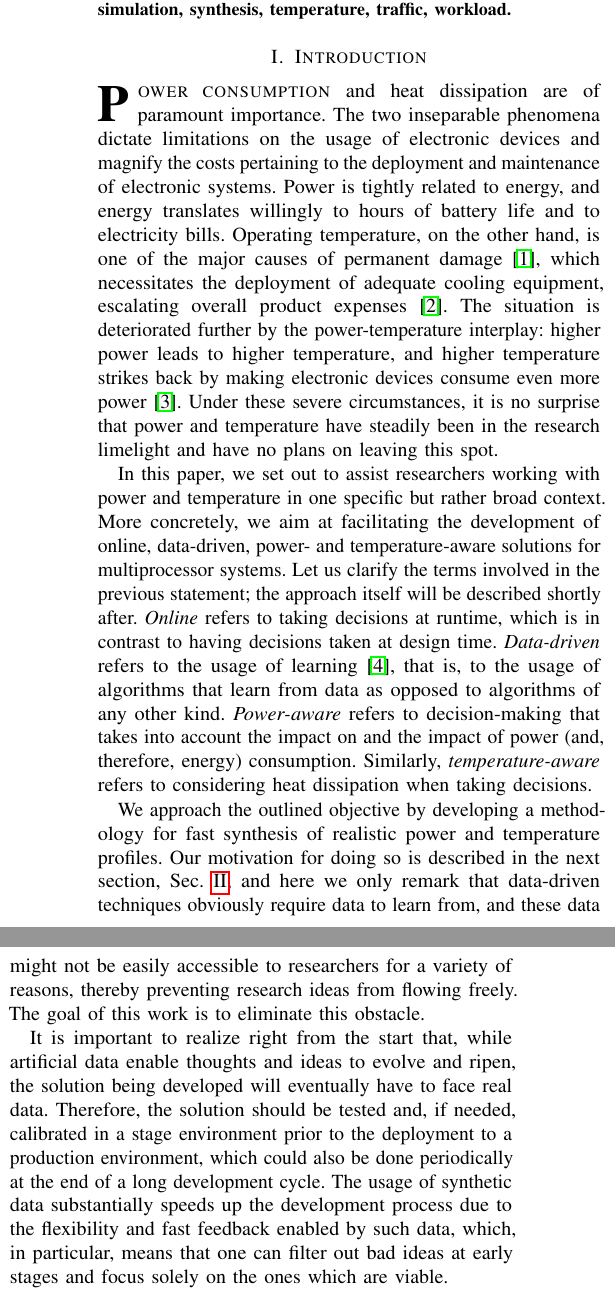
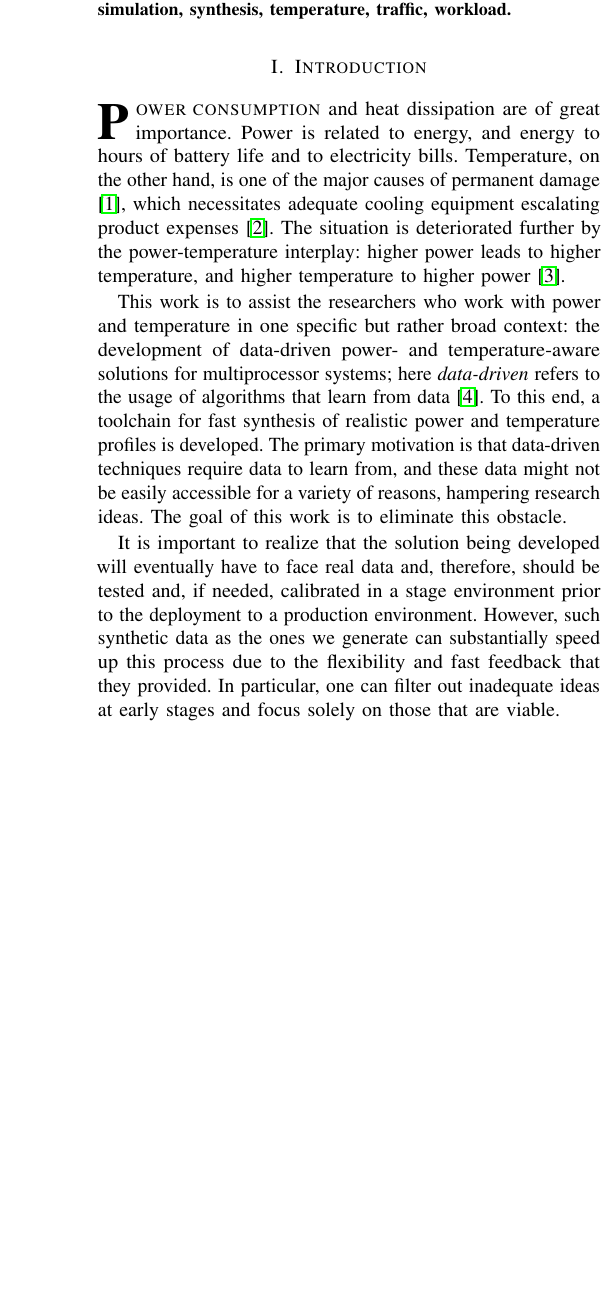
Before and after one commit to quantum-philosophy/FSPT, a LaTeX paper (paper.tex, which reads include/introduction.tex): two parts of the columns of page 1 of 9 before the commit and part of one column of page 1 of 9 after it, the two joined at a grey line, cut so that both start at the same text, the shorter picture padded with empty space. Compiled offline with pdfLaTeX.

Commit message:
Simplify the introduction

```diff
--- a/include/introduction.tex
+++ b/include/introduction.tex
@@ -1,49 +1,27 @@
-\lettrine[findent=0.4em, nindent=0em]{\textbf{P}}{ower consumption} and heat
-dissipation are of paramount importance. The two inseparable phenomena dictate
-limitations on the usage of electronic devices and magnify the costs pertaining
-to the deployment and maintenance of electronic systems. Power is tightly
-related to energy, and energy translates willingly to hours of battery life and
-to electricity bills. Operating temperature, on the other hand, is one of the
-major causes of permanent damage \cite{jedec}, which necessitates the deployment
-of adequate cooling equipment, escalating overall product expenses
-\cite{chaudhry2015}. The situation is deteriorated further by the
-power-temperature interplay: higher power leads to higher temperature, and
-higher temperature strikes back by making electronic devices consume even more
-power \cite{liu2007}. Under these severe circumstances, it is no surprise that
-power and temperature have steadily been in the research limelight and have no
-plans on leaving this spot.
+\lettrine[findent=0.3em, nindent=0em]{\textbf{P}}{ower consumption} and heat
+dissipation are of great importance. Power is related to energy, and energy to
+hours of battery life and to electricity bills. Temperature, on the other hand,
+is one of the major causes of permanent damage \cite{jedec}, which necessitates
+adequate cooling equipment escalating product expenses \cite{chaudhry2015}. The
+situation is deteriorated further by the power-temperature interplay: higher
+power leads to higher temperature, and higher temperature to higher power
+\cite{liu2007}.
 
-In this paper, we set out to assist researchers working with power and
-temperature in one specific but rather broad context. More concretely, we aim at
-facilitating the development of online, data-driven, power- and
-temperature-aware solutions for multiprocessor systems. Let us clarify the terms
-involved in the previous statement; the approach itself will be described
-shortly after. \emph{Online} refers to taking decisions at runtime, which is in
-contrast to having decisions taken at design time. \emph{Data-driven} refers to
-the usage of learning \cite{bishop2006}, that is, to the usage of algorithms
-that learn from data as opposed to algorithms of any other kind.
-\emph{Power-aware} refers to decision-making that takes into account the impact
-on and the impact of power (and, therefore, energy) consumption. Similarly,
-\emph{temperature-aware} refers to considering heat dissipation when taking
-decisions.
-
-We approach the outlined objective by developing a methodology for fast
-synthesis of realistic power and temperature profiles. Our motivation for doing
-so is described in the next section, \sref{motivation}, and here we only remark
-that data-driven techniques obviously require data to learn from, and these data
-might not be easily accessible to researchers for a variety of reasons, thereby
-preventing research ideas from flowing freely. The goal of this work is to
+This work is to assist the researchers who work with power and temperature in
+one specific but rather broad context: the development of data-driven power- and
+temperature-aware solutions for multiprocessor systems; here \emph{data-driven}
+refers to the usage of algorithms that learn from data \cite{bishop2006}. To
+this end, a toolchain for fast synthesis of realistic power and temperature
+profiles is developed. The primary motivation is that data-driven techniques
+require data to learn from, and these data might not be easily accessible for a
+variety of reasons, hampering research ideas. The goal of this work is to
 eliminate this obstacle.
 
-It is important to realize right from the start that, while artificial data
-enable thoughts and ideas to evolve and ripen, the solution being developed will
-eventually have to face real data. Therefore, the solution should be tested and,
-if needed, calibrated in a stage environment prior to the deployment to a
-production environment, which could also be done periodically at the end of a
-long development cycle. The usage of synthetic data substantially speeds up the
-development process due to the flexibility and fast feedback enabled by such
-data, which, in particular, means that one can filter out bad ideas at early
-stages and focus solely on the ones which are viable.
+It is important to realize that the solution being developed will eventually
+have to face real data and, therefore, should be tested and, if needed,
+calibrated in a stage environment prior to the deployment to a production
+environment. However, such synthetic data as the ones we generate can
+substantially speed up this process due to the flexibility and fast feedback
+that they provided. In particular, one can filter out inadequate ideas at early
+stages and focus solely on those that are viable.
 
-The remainder of the paper is organized as follows. The motivation for embarking
-on this line of research is given in \sref{motivation}.
@@ -54 +27,0 @@ proposed methodology is presented in \sref{methodology}. The methodology is
-accompanied by a toolchain, and this toolchain is described in \sref{toolchain}.
--- a/paper.tex
+++ b/paper.tex
@@ -4,7 +4,7 @@
 \title{
   Fast Synthesis of Power and Temperature\\
   Profiles of Multiprocessor Systems
-  \vspace{-2em}
+  \vspace{-1.5em}
 }
 
 \author{\input{include/authors}}
```
Also changed, not shown: include/abstract.tex (+1 -1 lines), include/introduction.tex (13 more changed lines), paper.tex (1 more changed lines).
